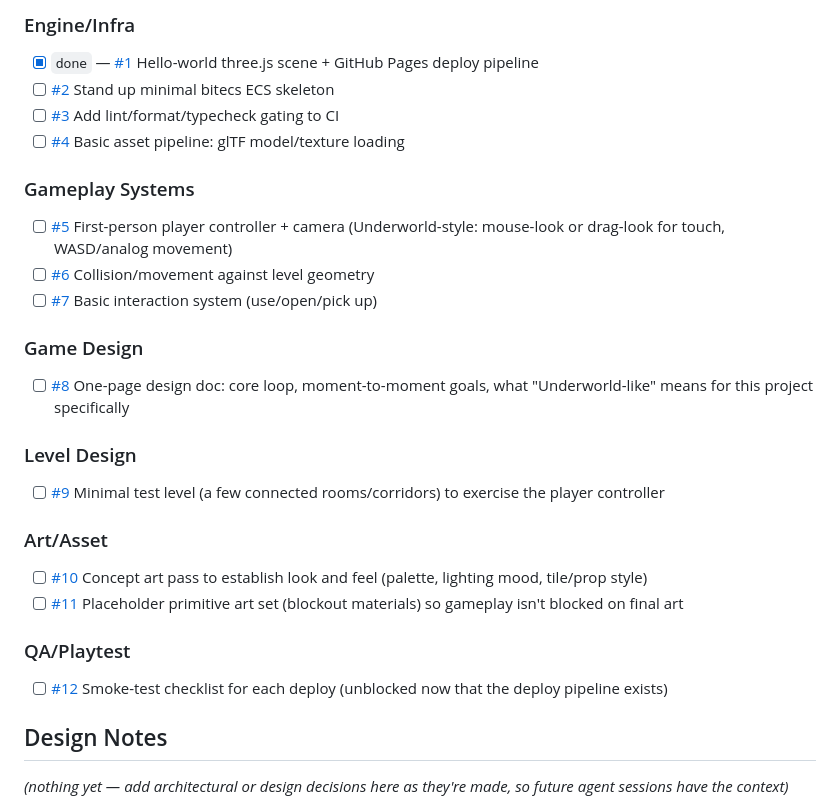
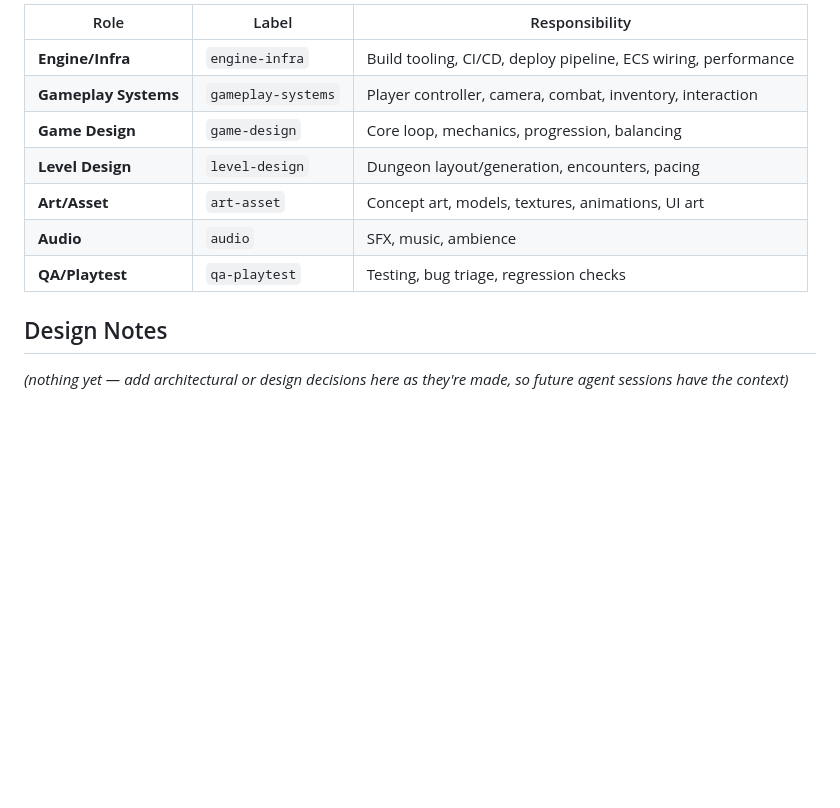
Before and after one commit to nikolajbaer/vibe-dungeon, a Markdown page: README.md, the part around one of its changes. Rendered like a GitHub page; blank space fills up the shorter version.

```diff
--- a/README.md
+++ b/README.md
@@ -46,26 +43,12 @@ Status legend: `todo` / `in-progress (owner/branch)` / `done`. Each line links t
-### Engine/Infra
-- [x] `done` — [#1](../../issues/1) Hello-world three.js scene + GitHub Pages deploy pipeline
-- [ ] [#2](../../issues/2) Stand up minimal bitecs ECS skeleton
-- [ ] [#3](../../issues/3) Add lint/format/typecheck gating to CI
-- [ ] [#4](../../issues/4) Basic asset pipeline: glTF model/texture loading
-
-### Gameplay Systems
-- [ ] [#5](../../issues/5) First-person player controller + camera (Underworld-style: mouse-look or drag-look for touch, WASD/analog movement)
-- [ ] [#6](../../issues/6) Collision/movement against level geometry
-- [ ] [#7](../../issues/7) Basic interaction system (use/open/pick up)
-
-### Game Design
-- [ ] [#8](../../issues/8) One-page design doc: core loop, moment-to-moment goals, what "Underworld-like" means for this project specifically
-
-### Level Design
-- [ ] [#9](../../issues/9) Minimal test level (a few connected rooms/corridors) to exercise the player controller
-
-### Art/Asset
-- [ ] [#10](../../issues/10) Concept art pass to establish look and feel (palette, lighting mood, tile/prop style)
-- [ ] [#11](../../issues/11) Placeholder primitive art set (blockout materials) so gameplay isn't blocked on final art
-
-### QA/Playtest
-- [ ] [#12](../../issues/12) Smoke-test checklist for each deploy (unblocked now that the deploy pipeline exists)
+| Role | Label | Responsibility |
+|---|---|---|
+| **Engine/Infra** | `engine-infra` | Build tooling, CI/CD, deploy pipeline, ECS wiring, performance |
+| **Gameplay Systems** | `gameplay-systems` | Player controller, camera, combat, inventory, interaction |
+| **Game Design** | `game-design` | Core loop, mechanics, progression, balancing |
+| **Level Design** | `level-design` | Dungeon layout/generation, encounters, pacing |
+| **Art/Asset** | `art-asset` | Concept art, models, textures, animations, UI art |
+| **Audio** | `audio` | SFX, music, ambience |
+| **QA/Playtest** | `qa-playtest` | Testing, bug triage, regression checks |
 
 ## Design Notes
 
```
Also changed, not shown: other parts of README.md (+18 -21 lines).
